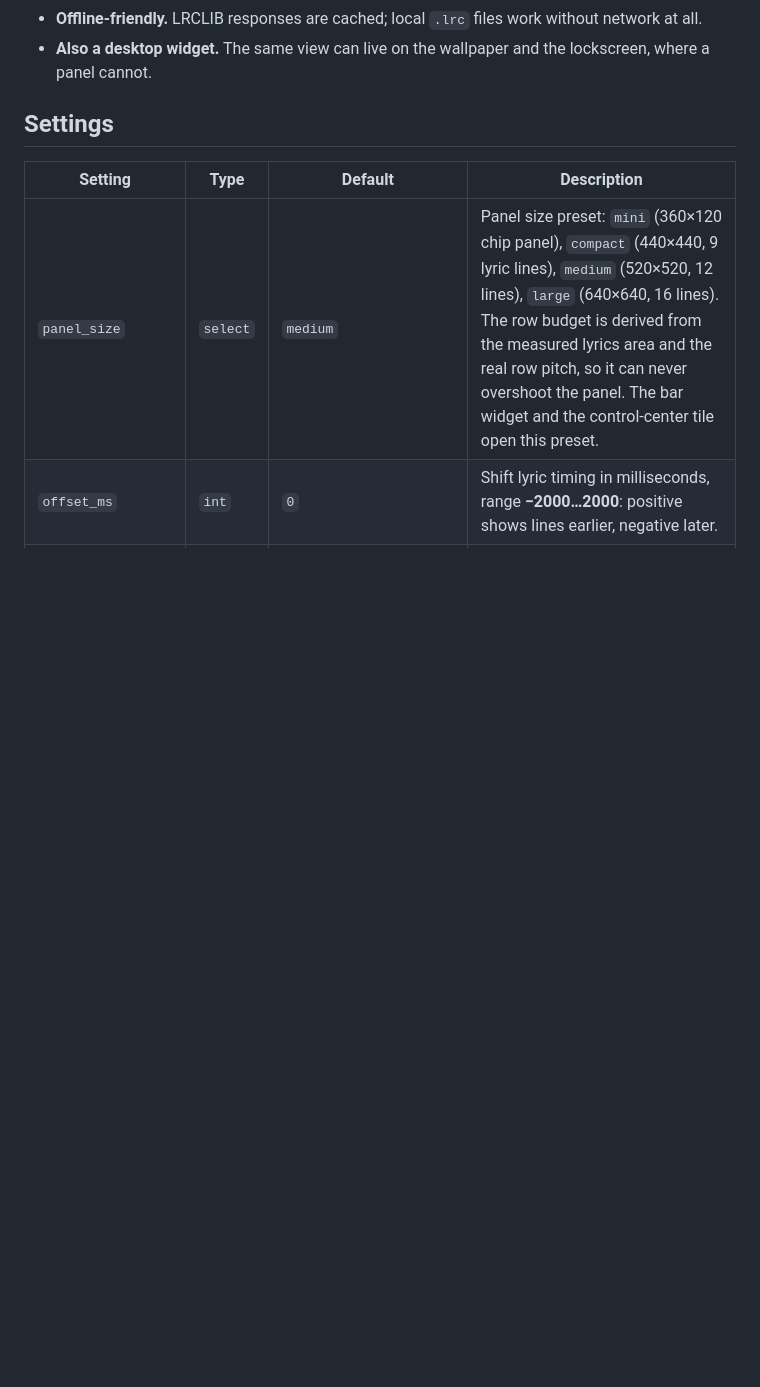
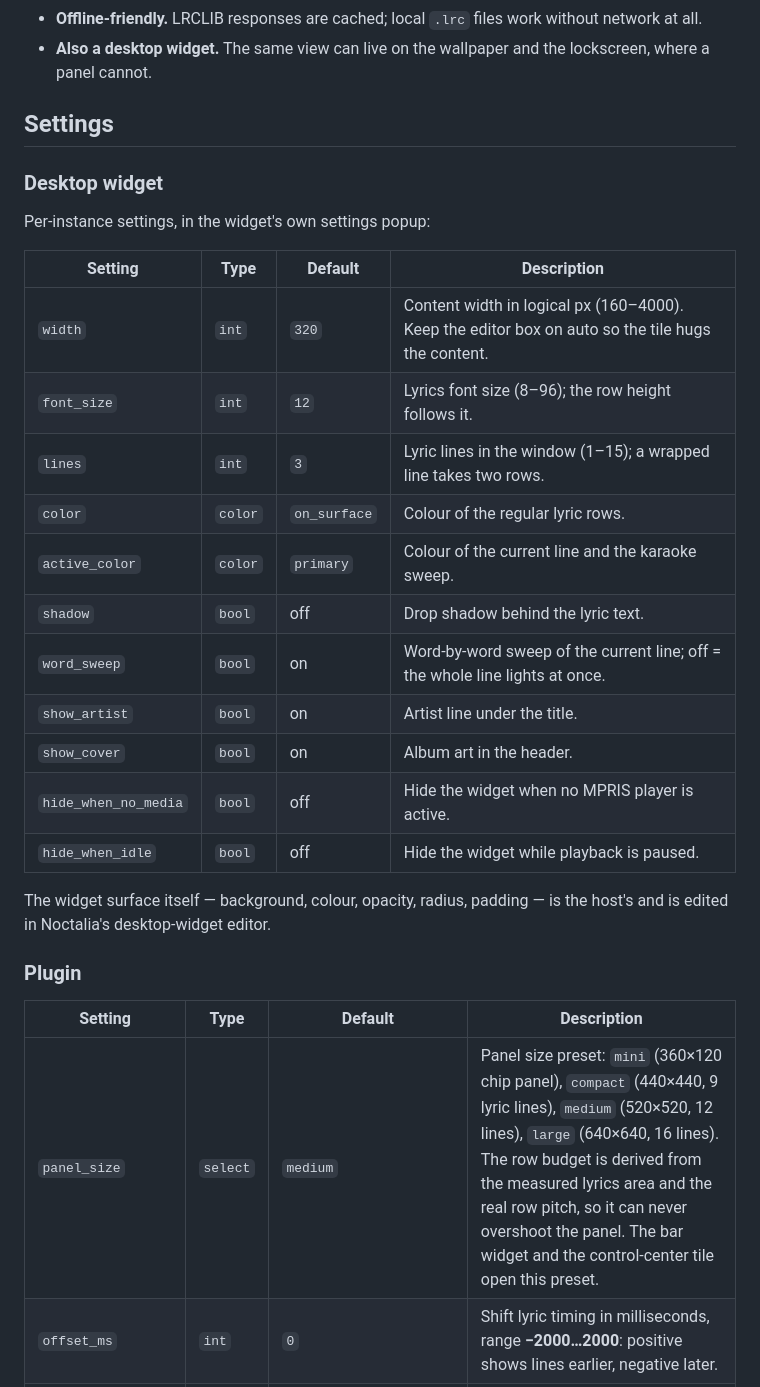
Before and after one commit to TraNzeM/media-lyrics, a Markdown page: media-lyrics/README.md, the part around one of its changes. GitHub-like rendering; blank space fills up the shorter version.

```diff
--- a/media-lyrics/README.md
+++ b/media-lyrics/README.md
@@ -153,6 +155,29 @@ The panel shows the active MPRIS player automatically; when nothing is playing i
 - **Also a desktop widget.** The same view can live on the wallpaper and the lockscreen, where a panel cannot.
 
 ## Settings
+
+### Desktop widget
+
+Per-instance settings, in the widget's own settings popup:
+
+| Setting | Type | Default | Description |
+| --- | --- | --- | --- |
+| `width` | `int` | `320` | Content width in logical px (160–4000). Keep the editor box on auto so the tile hugs the content. |
+| `font_size` | `int` | `12` | Lyrics font size (8–96); the row height follows it. |
+| `lines` | `int` | `3` | Lyric lines in the window (1–15); a wrapped line takes two rows. |
+| `color` | `color` | `on_surface` | Colour of the regular lyric rows. |
+| `active_color` | `color` | `primary` | Colour of the current line and the karaoke sweep. |
+| `shadow` | `bool` | off | Drop shadow behind the lyric text. |
+| `word_sweep` | `bool` | on | Word-by-word sweep of the current line; off = the whole line lights at once. |
+| `show_artist` | `bool` | on | Artist line under the title. |
+| `show_cover` | `bool` | on | Album art in the header. |
+| `hide_when_no_media` | `bool` | off | Hide the widget when no MPRIS player is active. |
+| `hide_when_idle` | `bool` | off | Hide the widget while playback is paused. |
+
+The widget surface itself — background, colour, opacity, radius, padding — is the
+host's and is edited in Noctalia's desktop-widget editor.
+
+### Plugin
 
 | Setting | Type | Default | Description |
 | --- | --- | --- | --- |
```
Also changed, not shown: other parts of media-lyrics/README.md (+3 -1 lines), media-lyrics/CHANGELOG.md (+15 -20 lines), media-lyrics/screenshots/settings-desktop-widget.png (added), media-lyrics/screenshots/widget-shadow.png (added), media-lyrics/screenshots/word-by-word.png (added).
